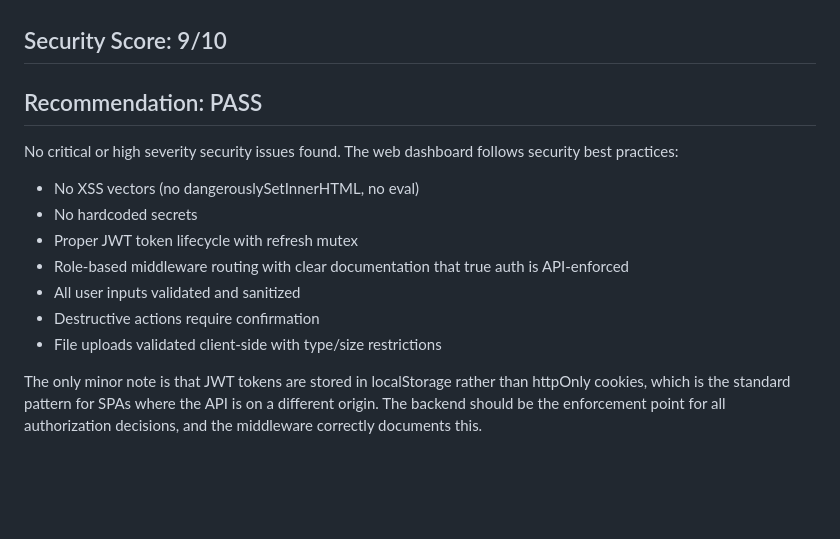
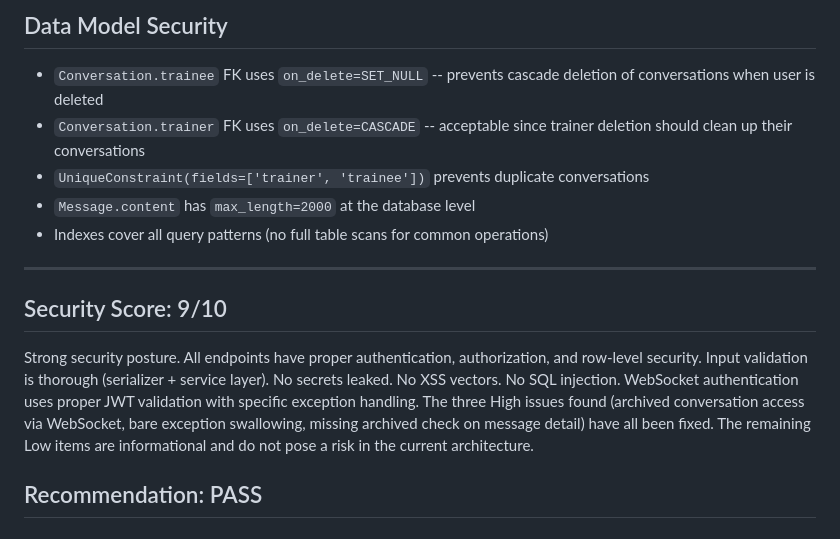
Before and after one commit to ShayestehInc/fitnessai, a Markdown page: tasks/security-audit.md, the part around one of its changes. GitHub-like rendering; blank space fills up the shorter version.

```diff
--- a/tasks/security-audit.md
+++ b/tasks/security-audit.md
@@ -71,14 +135,15 @@
+## Data Model Security
+
+- `Conversation.trainee` FK uses `on_delete=SET_NULL` -- prevents cascade deletion of conversations when user is deleted
+- `Conversation.trainer` FK uses `on_delete=CASCADE` -- acceptable since trainer deletion should clean up their conversations
+- `UniqueConstraint(fields=['trainer', 'trainee'])` prevents duplicate conversations
+- `Message.content` has `max_length=2000` at the database level
+- Indexes cover all query patterns (no full table scans for common operations)
+
+---
 
 ## Security Score: 9/10
+
+Strong security posture. All endpoints have proper authentication, authorization, and row-level security. Input validation is thorough (serializer + service layer). No secrets leaked. No XSS vectors. No SQL injection. WebSocket authentication uses proper JWT validation with specific exception handling. The three High issues found (archived conversation access via WebSocket, bare exception swallowing, missing archived check on message detail) have all been fixed. The remaining Low items are informational and do not pose a risk in the current architecture.
+
 ## Recommendation: PASS
-
-No critical or high severity security issues found. The web dashboard follows security best practices:
-- No XSS vectors (no dangerouslySetInnerHTML, no eval)
-- No hardcoded secrets
-- Proper JWT token lifecycle with refresh mutex
-- Role-based middleware routing with clear documentation that true auth is API-enforced
-- All user inputs validated and sanitized
-- Destructive actions require confirmation
-- File uploads validated client-side with type/size restrictions
-
-The only minor note is that JWT tokens are stored in localStorage rather than httpOnly cookies, which is the standard pattern for SPAs where the API is on a different origin. The backend should be the enforcement point for all authorization decisions, and the middleware correctly documents this.
```
Also changed, not shown: other parts of tasks/security-audit.md (+124 -60 lines).
